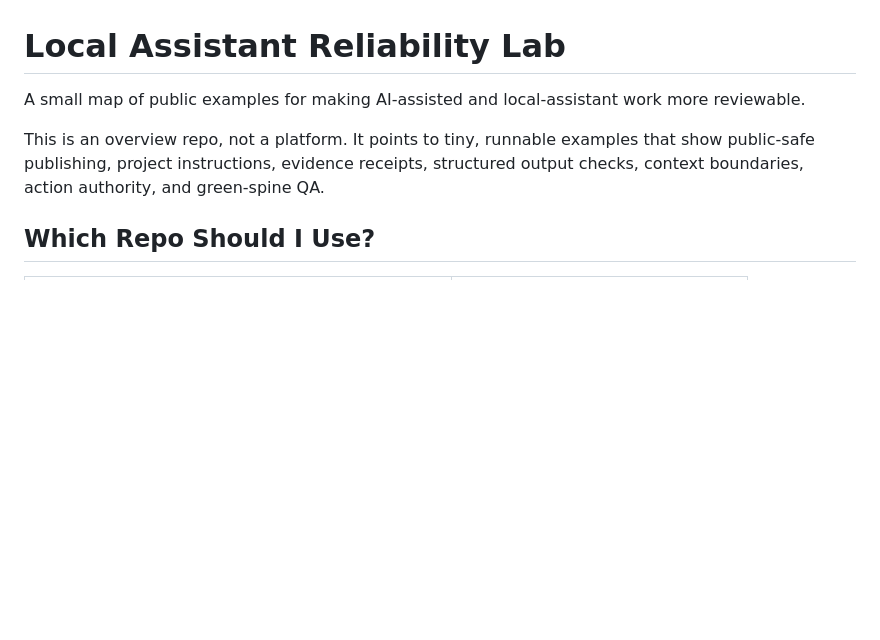
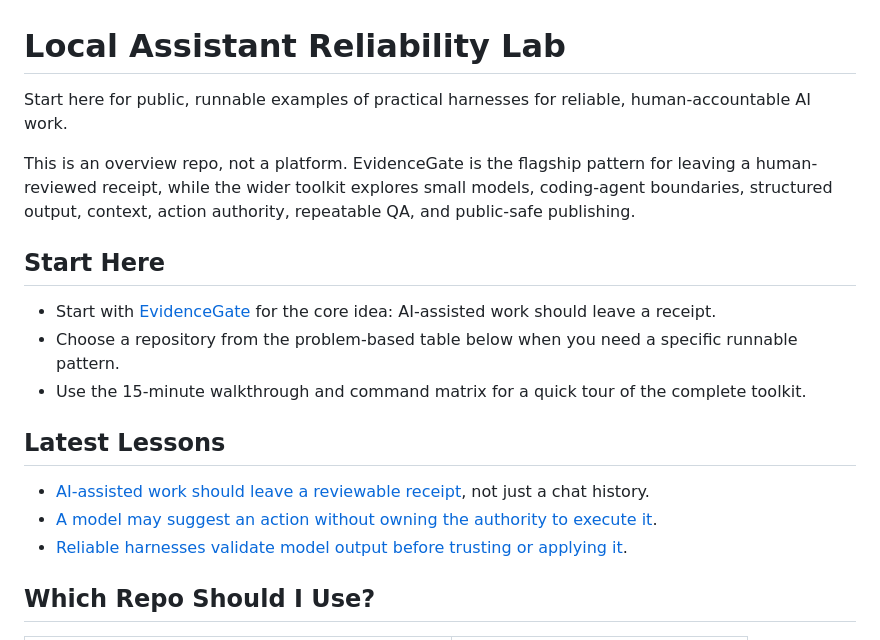
Before and after one commit to TheDarkniteFalls/local-assistant-reliability-lab, a Markdown page: README.md, the part around the change. Drawn GitHub-style; blank space fills up the shorter version.

Commit message:
Make reliability lab the toolkit starting map

```diff
--- a/README.md
+++ b/README.md
@@ -1,12 +1,28 @@
 # Local Assistant Reliability Lab
 
-A small map of public examples for making AI-assisted and local-assistant work
-more reviewable.
+Start here for public, runnable examples of practical harnesses for reliable,
+human-accountable AI work.
 
-This is an overview repo, not a platform. It points to tiny, runnable examples
-that show public-safe publishing, project instructions, evidence receipts,
-structured output checks, context boundaries, action authority, and green-spine
-QA.
+This is an overview repo, not a platform. EvidenceGate is the flagship pattern
+for leaving a human-reviewed receipt, while the wider toolkit explores small
+models, coding-agent boundaries, structured output, context, action authority,
+repeatable QA, and public-safe publishing.
+
+## Start Here
+
+- Start with [EvidenceGate](https://github.com/TheDarkniteFalls/evidencegate)
+  for the core idea: AI-assisted work should leave a receipt.
+- Choose a repository from the problem-based table below when you need a
+  specific runnable pattern.
+- Use the 15-minute walkthrough and command matrix for a quick tour of the
+  complete toolkit.
+
+## Latest Lessons
+
+- [AI-assisted work should leave a reviewable receipt](https://github.com/TheDarkniteFalls/evidencegate),
+  not just a chat history.
+- [A model may suggest an action without owning the authority to execute it](https://github.com/TheDarkniteFalls/agent-action-authority-examples).
+- [Reliable harnesses validate model output before trusting or applying it](https://github.com/TheDarkniteFalls/local-model-reliability-example).
 
 ## Which Repo Should I Use?
 
```
